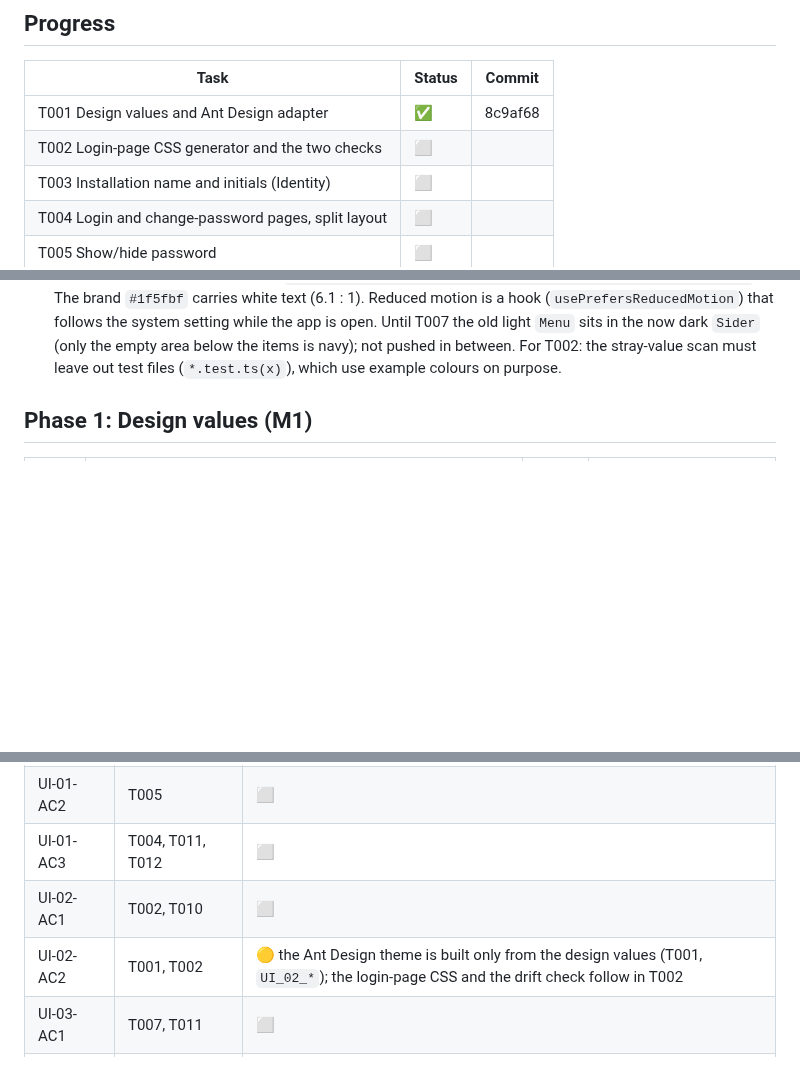
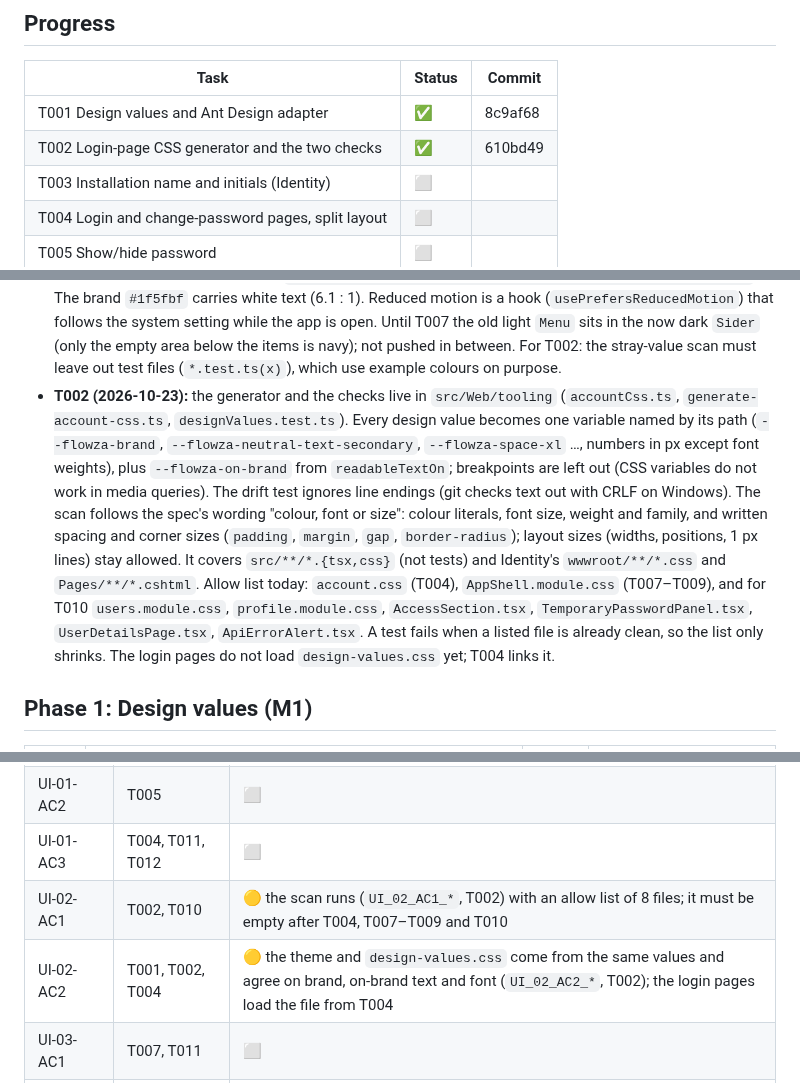
Before and after one commit to mohshacopilot/flowza, a Markdown page: specs/007-visual-design/tasks.md, 3 parts joined by grey strips. Drawn GitHub-style; blank space fills up the shorter version.

Commit message:
docs(007): T002 done (610bd49)
Co-Authored-By: Claude Opus 5.5 <noreply@anthropic.com>

```diff
--- a/specs/007-visual-design/tasks.md
+++ b/specs/007-visual-design/tasks.md
@@ -18,7 +18,7 @@ Nothing else: no new database, secret, library or program.
 | Task | Status | Commit |
 |---|---|---|
 | T001 Design values and Ant Design adapter | ✅ | 8c9af68 |
-| T002 Login-page CSS generator and the two checks | ⬜ | |
+| T002 Login-page CSS generator and the two checks | ✅ | 610bd49 |
 | T003 Installation name and initials (Identity) | ⬜ | |
 | T004 Login and change-password pages, split layout | ⬜ | |
 | T005 Show/hide password | ⬜ | |
@@ -40,6 +40,18 @@ Nothing else: no new database, secret, library or program.
   system setting while the app is open. Until T007 the old light `Menu` sits in the now dark `Sider` (only the empty
   area below the items is navy); not pushed in between. For T002: the stray-value scan must leave out test files
   (`*.test.ts(x)`), which use example colours on purpose.
+- **T002 (2026-10-23):** the generator and the checks live in `src/Web/tooling` (`accountCss.ts`,
+  `generate-account-css.ts`, `designValues.test.ts`). Every design value becomes one variable named by its path
+  (`--flowza-brand`, `--flowza-neutral-text-secondary`, `--flowza-space-xl` …, numbers in px except font weights),
+  plus `--flowza-on-brand` from `readableTextOn`; breakpoints are left out (CSS variables do not work in media
+  queries). The drift test ignores line endings (git checks text out with CRLF on Windows). The scan follows the
+  spec's wording "colour, font or size": colour literals, font size, weight and family, and written spacing and
+  corner sizes (`padding`, `margin`, `gap`, `border-radius`); layout sizes (widths, positions, 1 px lines) stay
+  allowed. It covers `src/**/*.{tsx,css}` (not tests) and Identity's `wwwroot/**/*.css` and `Pages/**/*.cshtml`.
+  Allow list today: `account.css` (T004), `AppShell.module.css` (T007–T009), and for T010 `users.module.css`,
+  `profile.module.css`, `AccessSection.tsx`, `TemporaryPasswordPanel.tsx`, `UserDetailsPage.tsx`,
+  `ApiErrorAlert.tsx`. A test fails when a listed file is already clean, so the list only shrinks. The login pages
+  do not load `design-values.css` yet; T004 links it.
 
 ## Phase 1: Design values (M1)
 | ID | Task | Spec IDs | Done when |
@@ -97,8 +109,8 @@ Nothing else: no new database, secret, library or program.
 | UI-01-AC1 | T004, T011, T012 | ⬜ |
 | UI-01-AC2 | T005 | ⬜ |
 | UI-01-AC3 | T004, T011, T012 | ⬜ |
-| UI-02-AC1 | T002, T010 | ⬜ |
-| UI-02-AC2 | T001, T002 | 🟡 the Ant Design theme is built only from the design values (T001, `UI_02_*`); the login-page CSS and the drift check follow in T002 |
+| UI-02-AC1 | T002, T010 | 🟡 the scan runs (`UI_02_AC1_*`, T002) with an allow list of 8 files; it must be empty after T004, T007–T009 and T010 |
+| UI-02-AC2 | T001, T002, T004 | 🟡 the theme and `design-values.css` come from the same values and agree on brand, on-brand text and font (`UI_02_AC2_*`, T002); the login pages load the file from T004 |
 | UI-03-AC1 | T007, T011 | ⬜ |
 | UI-03-AC2 | T008 | ⬜ |
 | UI-04-AC1 | T007, T011 | ⬜ |
```
